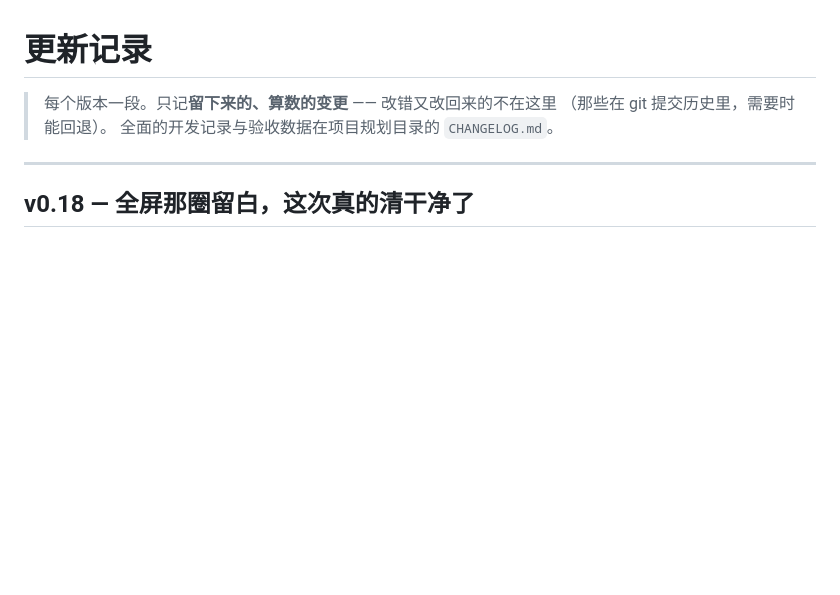
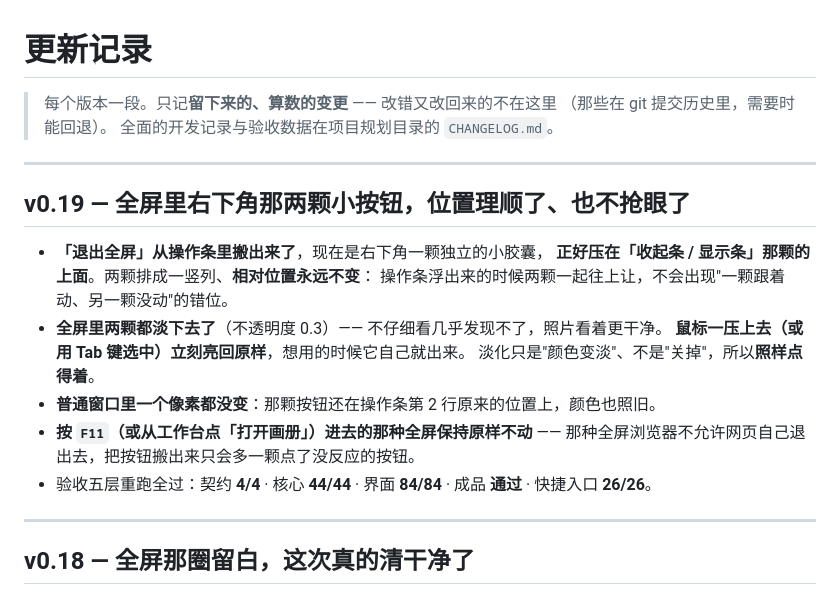
Before and after one commit to SheYOYO/photo-flipbook-tool, a Markdown page: CHANGELOG.md, the part around the change. Drawn GitHub-style; blank space fills up the shorter version.

Commit message:
文档：更新记录补 v0.19（全屏右下角两颗理顺：独立组件 + 一起淡化）

```diff
--- a/CHANGELOG.md
+++ b/CHANGELOG.md
@@ -3,6 +3,21 @@
 > 每个版本一段。只记**留下来的、算数的变更** —— 改错又改回来的不在这里
 > （那些在 git 提交历史里，需要时能回退）。
 > 全面的开发记录与验收数据在项目规划目录的 `CHANGELOG.md`。
+
+---
+
+## v0.19 — 全屏里右下角那两颗小按钮，位置理顺了、也不抢眼了
+
+- **「退出全屏」从操作条里搬出来了**，现在是右下角一颗独立的小胶囊，
+  **正好压在「收起条 / 显示条」那颗的上面**。两颗排成一竖列、**相对位置永远不变**：
+  操作条浮出来的时候两颗一起往上让，不会出现"一颗跟着动、另一颗没动"的错位。
+- **全屏里两颗都淡下去了**（不透明度 0.3）—— 不仔细看几乎发现不了，照片看着更干净。
+  **鼠标一压上去（或用 Tab 键选中）立刻亮回原样**，想用的时候它自己就出来。
+  淡化只是"颜色变淡"、不是"关掉"，所以**照样点得着**。
+- **普通窗口里一个像素都没变**：那颗按钮还在操作条第 2 行原来的位置上，颜色也照旧。
+- **按 `F11`（或从工作台点「打开画册」）进去的那种全屏保持原样不动** ——
+  那种全屏浏览器不允许网页自己退出去，把按钮搬出来只会多一颗点了没反应的按钮。
+- 验收五层重跑全过：契约 **4/4** · 核心 **44/44** · 界面 **84/84** · 成品 **通过** · 快捷入口 **26/26**。
 
 ---
 
```
